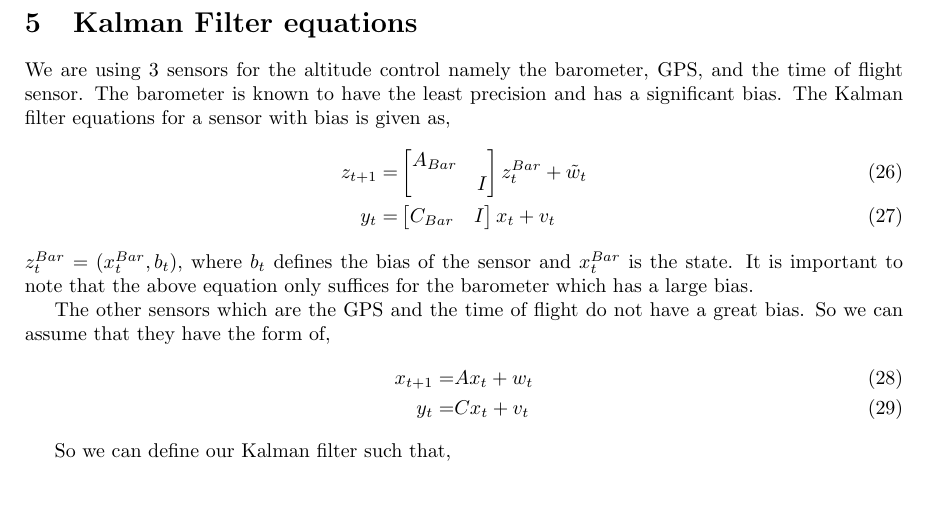
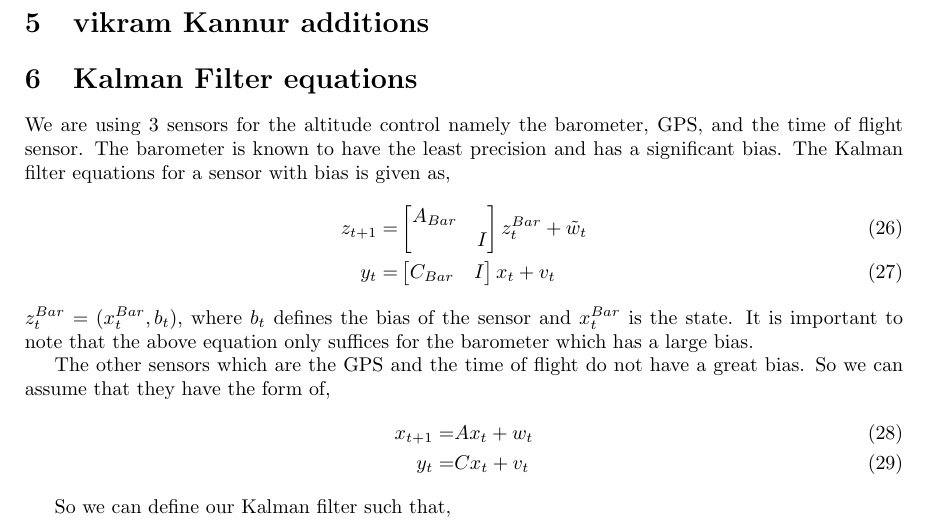
Before and after one commit to QUB-ASL/bzzz, a LaTeX document (docs/whitepapers/kalmanfilter/kalmanfilter.tex): part of page 5 of 5, cut at the place of the change, the shorter picture padded with empty space. Compiled offline with pdfLaTeX.

Commit message:
labeling

```diff
--- a/docs/whitepapers/kalmanfilter/kalmanfilter.tex
+++ b/docs/whitepapers/kalmanfilter/kalmanfilter.tex
@@ -293,6 +293,10 @@ This relationship is catagorised by the equation,
 \[
 \alpha_t\tau_t + \beta_t
 \]
+
+
+
+\section{vikram Kannur additions}
 \section{Kalman Filter equations}
 We are using 3 sensors for the altitude control namely the barometer, GPS, and the time of flight sensor. The barometer is known to have the least precision and has a significant bias. The Kalman filter equations for a sensor with bias is given as,
 \begin{align}
```
